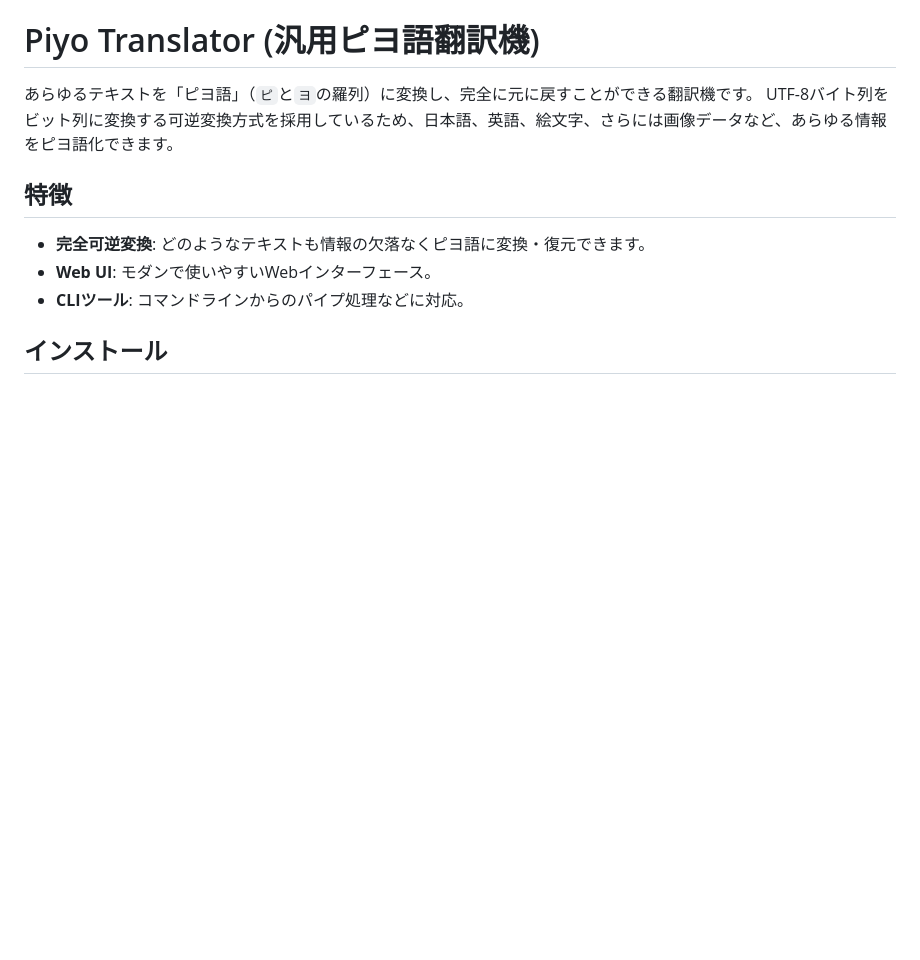
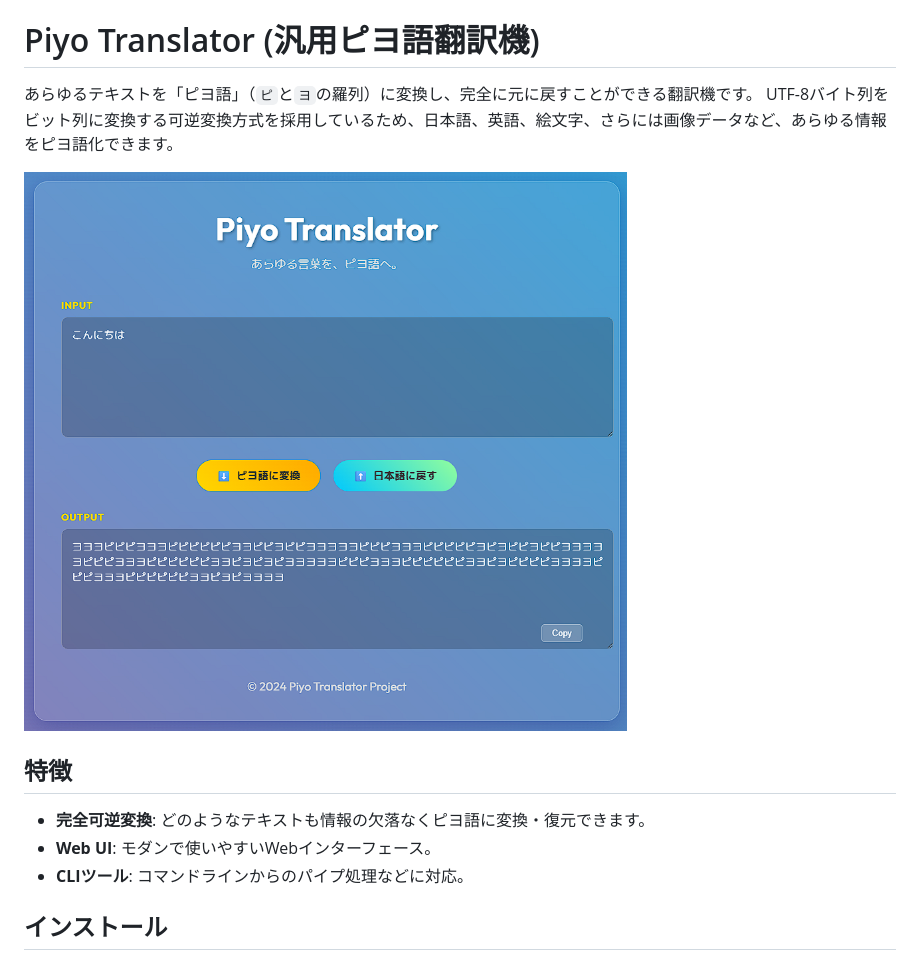
Before and after one commit to NexCairn/piyo-translator, a Markdown page: README.md, the part around the change. Rendered like a GitHub page; pictures changed too: image.png (added); blank space fills up the shorter version.

Commit message:
feat: screen shot in README

```diff
--- a/README.md
+++ b/README.md
@@ -2,6 +2,8 @@
 
 あらゆるテキストを「ピヨ語」（`ピ`と`ヨ`の羅列）に変換し、完全に元に戻すことができる翻訳機です。
 UTF-8バイト列をビット列に変換する可逆変換方式を採用しているため、日本語、英語、絵文字、さらには画像データなど、あらゆる情報をピヨ語化できます。
+
+![alt text](image.png)
 
 ## 特徴
 
```
Also changed, not shown: 1 other file.
